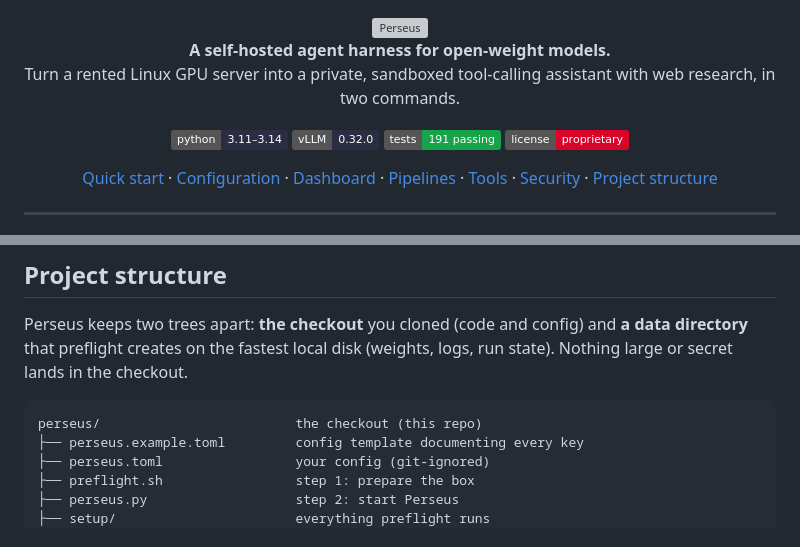
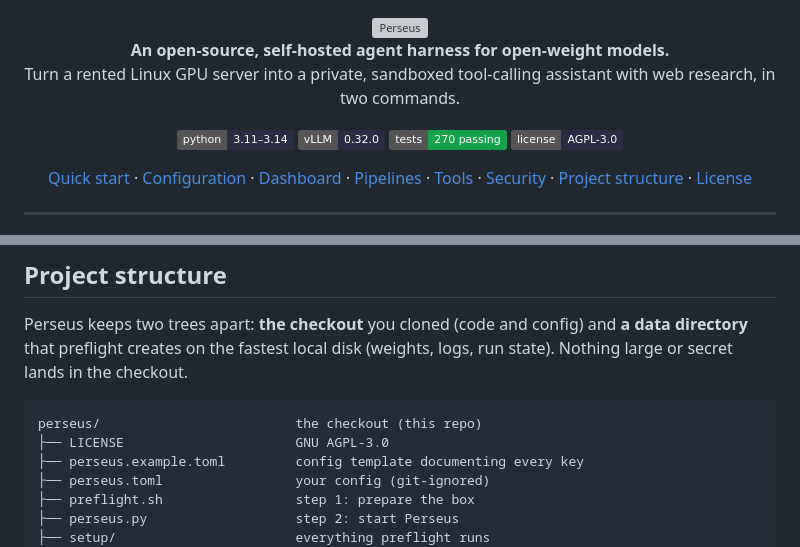
Before and after one commit to IMONSP33D/Perseus, a Markdown page: README.md, 2 parts joined by grey strips. Rendered like a GitHub page; badges without logos; grey boxes are pictures that could not be loaded.

Commit message:
README: reflect the AGPL-3.0 license
License badge (was 'proprietary'), open-source tagline, License link in the
navigation, LICENSE in the project tree, and the tests badge (191 -> 270).

Co-Authored-By: Claude Opus 5.5 <noreply@anthropic.com>
Claude-Session: https://claude.ai/code/session_01BdvTeYZUDn2s29d2st8s99

````diff
--- a/README.md
+++ b/README.md
@@ -5,15 +5,15 @@
   <img src="perseus/web/static/logo-header.svg" alt="Perseus" width="440">
 </picture>
 
-**A self-hosted agent harness for open-weight models.**<br>
+**An open-source, self-hosted agent harness for open-weight models.**<br>
 Turn a rented Linux GPU server into a private, sandboxed tool-calling assistant with web research, in two commands.
 
 ![Python 3.11–3.14](https://img.shields.io/badge/python-3.11%E2%80%933.14-2B2D42)
 ![vLLM 0.32](https://img.shields.io/badge/vLLM-0.32.0-2B2D42)
-![Tests](https://img.shields.io/badge/tests-191%20passing-16A34A)
-![License](https://img.shields.io/badge/license-proprietary-D90429)
+![Tests](https://img.shields.io/badge/tests-270%20passing-16A34A)
+[![License: AGPL-3.0](https://img.shields.io/badge/license-AGPL--3.0-2B2D42)](LICENSE)
 
-[Quick start](#quick-start) · [Configuration](#configuration) · [Dashboard](#the-dashboard) · [Pipelines](#development-pipelines-preview) · [Tools](#writing-tools) · [Security](#how-perseus-stays-safe) · [Project structure](#project-structure)
+[Quick start](#quick-start) · [Configuration](#configuration) · [Dashboard](#the-dashboard) · [Pipelines](#development-pipelines-preview) · [Tools](#writing-tools) · [Security](#how-perseus-stays-safe) · [Project structure](#project-structure) · [License](#license)
 
 </div>
 
@@ -422,6 +422,7 @@ Perseus keeps two trees apart: **the checkout** you cloned (code and config) and
 
 ```
 perseus/                         the checkout (this repo)
+├── LICENSE                      GNU AGPL-3.0
 ├── perseus.example.toml         config template documenting every key
 ├── perseus.toml                 your config (git-ignored)
 ├── preflight.sh                 step 1: prepare the box
````
